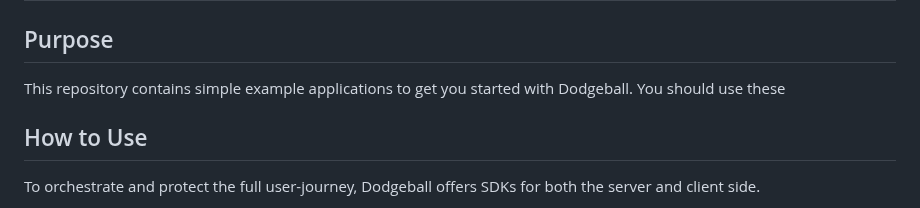
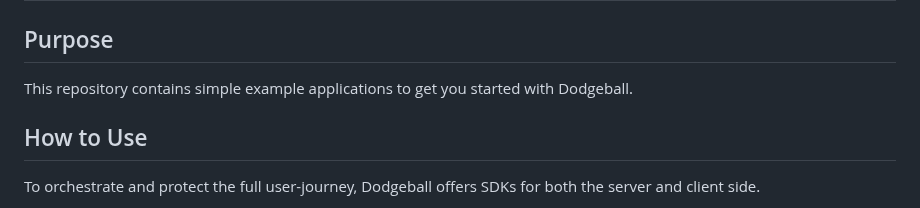
Before and after one commit to dodgeballhq/dodgeball-examples, a Markdown page: README.md, the part around the change. GitHub-like rendering.

```diff
--- a/README.md
+++ b/README.md
@@ -1,7 +1,7 @@
 # dodgeball-examples
 
 ## Purpose
-This repository contains simple example applications to get you started with Dodgeball. You should use these
+This repository contains simple example applications to get you started with Dodgeball.
 
 ## How to Use
 To orchestrate and protect the full user-journey, Dodgeball offers SDKs for both the server and client side.
```
